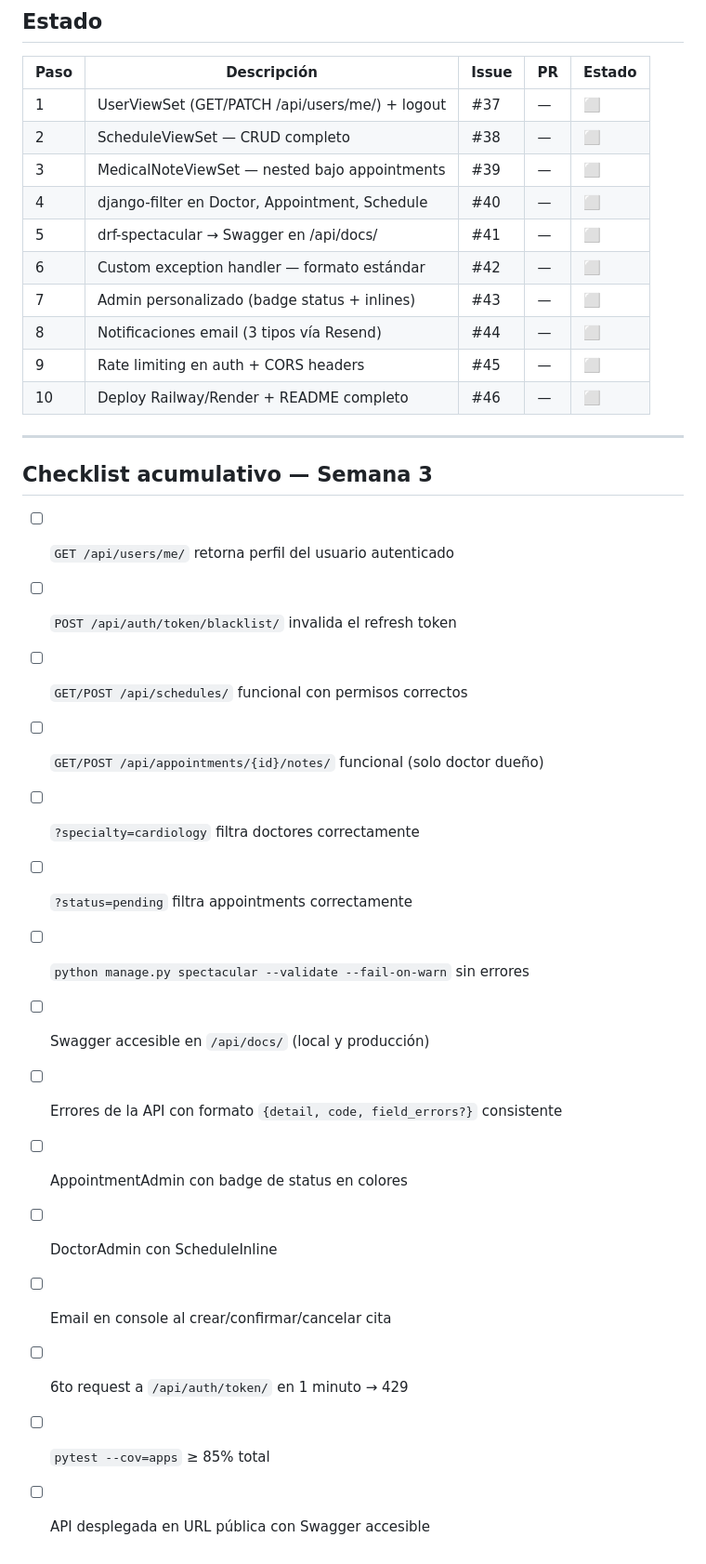
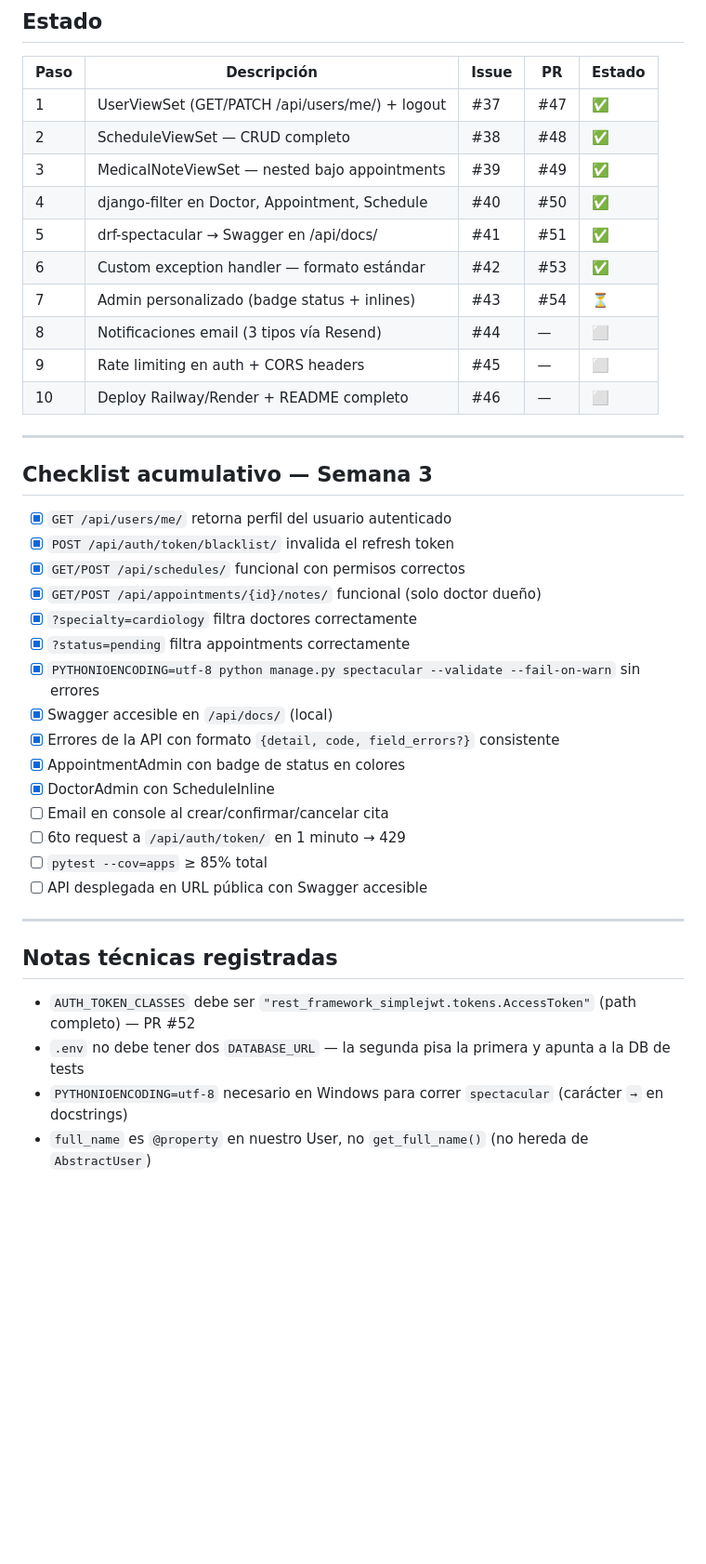
Before and after one commit to MauriDev94/MedBook, a Markdown page: SPRINT.md, the part around the change. Shown at 93% size. Drawn GitHub-style; blank space fills up the shorter version.

Commit message:
docs(sprint): actualizar estado Semana 3 — pasos 1-7 completados

```diff
--- a/SPRINT.md
+++ b/SPRINT.md
@@ -59,13 +59,13 @@
 
 | Paso | Descripción | Issue | PR | Estado |
 |------|-------------|-------|----|--------|
-| 1 | UserViewSet (GET/PATCH /api/users/me/) + logout | #37 | — | ⬜ |
-| 2 | ScheduleViewSet — CRUD completo | #38 | — | ⬜ |
-| 3 | MedicalNoteViewSet — nested bajo appointments | #39 | — | ⬜ |
-| 4 | django-filter en Doctor, Appointment, Schedule | #40 | — | ⬜ |
-| 5 | drf-spectacular → Swagger en /api/docs/ | #41 | — | ⬜ |
-| 6 | Custom exception handler — formato estándar | #42 | — | ⬜ |
-| 7 | Admin personalizado (badge status + inlines) | #43 | — | ⬜ |
+| 1 | UserViewSet (GET/PATCH /api/users/me/) + logout | #37 | #47 | ✅ |
+| 2 | ScheduleViewSet — CRUD completo | #38 | #48 | ✅ |
+| 3 | MedicalNoteViewSet — nested bajo appointments | #39 | #49 | ✅ |
+| 4 | django-filter en Doctor, Appointment, Schedule | #40 | #50 | ✅ |
+| 5 | drf-spectacular → Swagger en /api/docs/ | #41 | #51 | ✅ |
+| 6 | Custom exception handler — formato estándar | #42 | #53 | ✅ |
+| 7 | Admin personalizado (badge status + inlines) | #43 | #54 | ⏳ |
 | 8 | Notificaciones email (3 tipos vía Resend) | #44 | — | ⬜ |
 | 9 | Rate limiting en auth + CORS headers | #45 | — | ⬜ |
 | 10 | Deploy Railway/Render + README completo | #46 | — | ⬜ |
@@ -74,18 +74,27 @@
 
 ## Checklist acumulativo — Semana 3
 
-- [ ] `GET /api/users/me/` retorna perfil del usuario autenticado
-- [ ] `POST /api/auth/token/blacklist/` invalida el refresh token
-- [ ] `GET/POST /api/schedules/` funcional con permisos correctos
-- [ ] `GET/POST /api/appointments/{id}/notes/` funcional (solo doctor dueño)
-- [ ] `?specialty=cardiology` filtra doctores correctamente
-- [ ] `?status=pending` filtra appointments correctamente
-- [ ] `python manage.py spectacular --validate --fail-on-warn` sin errores
-- [ ] Swagger accesible en `/api/docs/` (local y producción)
-- [ ] Errores de la API con formato `{detail, code, field_errors?}` consistente
-- [ ] AppointmentAdmin con badge de status en colores
-- [ ] DoctorAdmin con ScheduleInline
+- [x] `GET /api/users/me/` retorna perfil del usuario autenticado
+- [x] `POST /api/auth/token/blacklist/` invalida el refresh token
+- [x] `GET/POST /api/schedules/` funcional con permisos correctos
+- [x] `GET/POST /api/appointments/{id}/notes/` funcional (solo doctor dueño)
+- [x] `?specialty=cardiology` filtra doctores correctamente
+- [x] `?status=pending` filtra appointments correctamente
+- [x] `PYTHONIOENCODING=utf-8 python manage.py spectacular --validate --fail-on-warn` sin errores
+- [x] Swagger accesible en `/api/docs/` (local)
+- [x] Errores de la API con formato `{detail, code, field_errors?}` consistente
+- [x] AppointmentAdmin con badge de status en colores
+- [x] DoctorAdmin con ScheduleInline
 - [ ] Email en console al crear/confirmar/cancelar cita
 - [ ] 6to request a `/api/auth/token/` en 1 minuto → 429
 - [ ] `pytest --cov=apps` ≥ 85% total
 - [ ] API desplegada en URL pública con Swagger accesible
+
+---
+
+## Notas técnicas registradas
+
+- `AUTH_TOKEN_CLASSES` debe ser `"rest_framework_simplejwt.tokens.AccessToken"` (path completo) — PR #52
+- `.env` no debe tener dos `DATABASE_URL` — la segunda pisa la primera y apunta a la DB de tests
+- `PYTHONIOENCODING=utf-8` necesario en Windows para correr `spectacular` (carácter `→` en docstrings)
+- `full_name` es `@property` en nuestro User, no `get_full_name()` (no hereda de `AbstractUser`)
```
